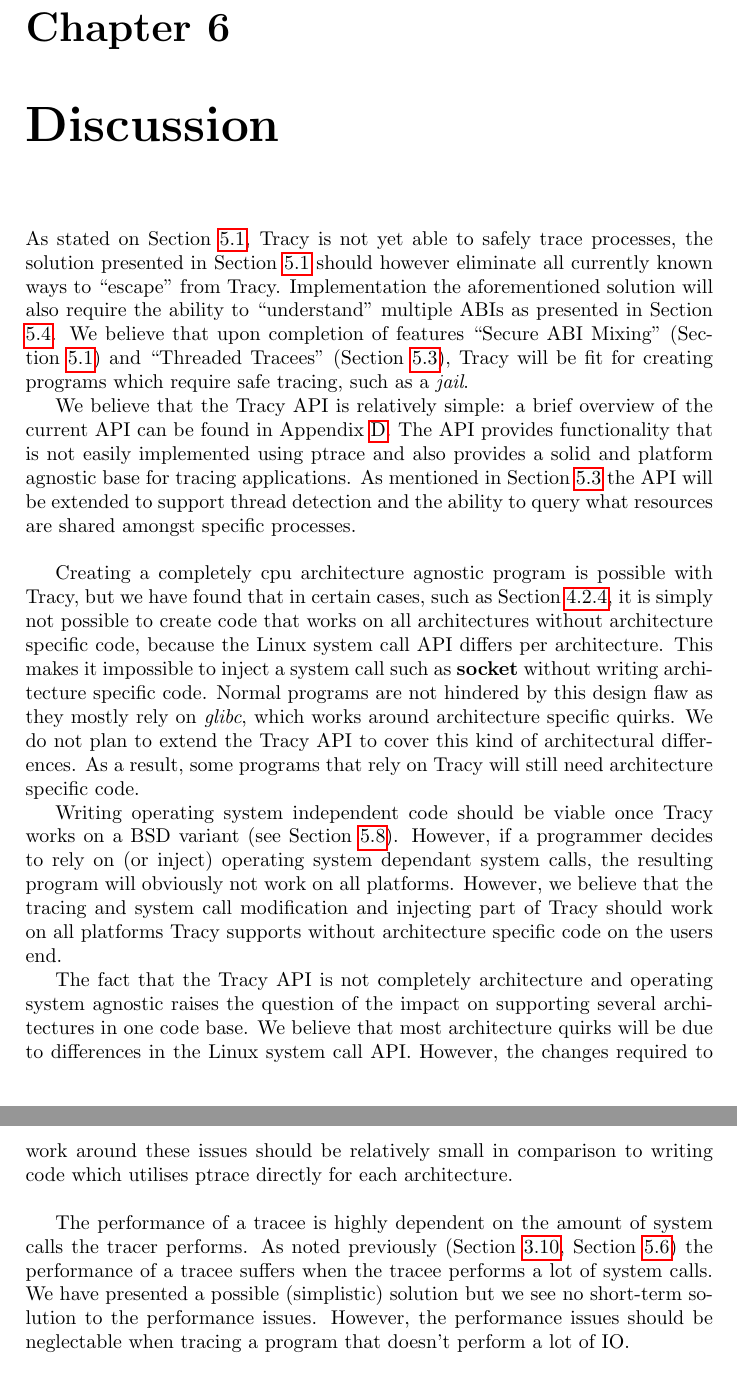
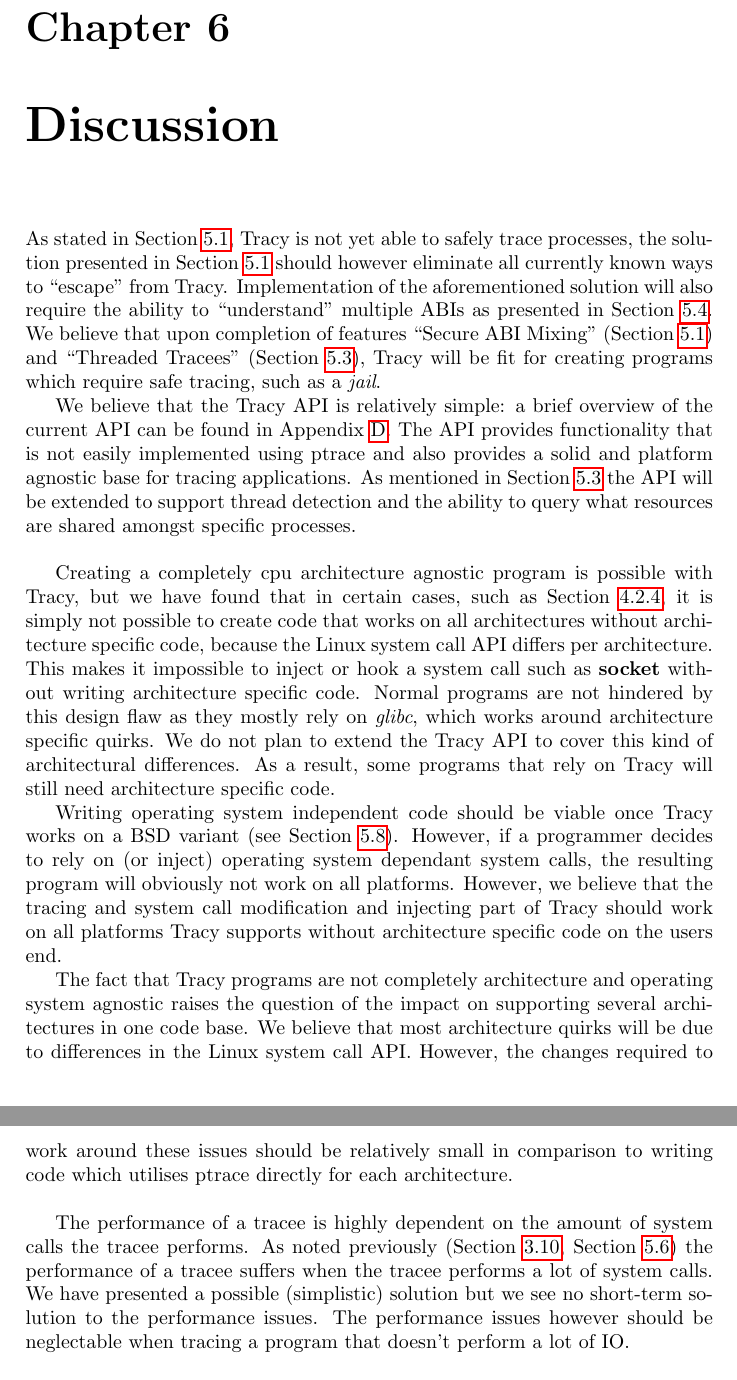
Before and after one commit to MerlijnWajer/tracy, a LaTeX document (report/report.tex): two parts of pages 26 and 27 of 33, joined at a grey line, cut so that both start at the same text. Compiled offline with pdfLaTeX.

Commit message:
Discussion fixes.

```diff
--- a/report/report.tex
+++ b/report/report.tex
@@ -1231,17 +1231,18 @@ return code to the negative equivalent of the error number\cite{bsdasm}.
 % Discussie is re-capture van alles weg gezegd hebben
 \chapter{Discussion}
 
-As stated on Section \ref{secure-abi}, Tracy is not yet able to safely trace
+As stated in Section \ref{secure-abi}, Tracy is not yet able to safely trace
 processes, the solution presented in Section \ref{secure-abi} should however
-eliminate all currently known ways to ``escape'' from Tracy. Implementation the
-aforementioned solution will also require the ability to ``understand'' multiple
-ABIs as presented in Section \ref{diff-abi-trace}. % Nog iets meer over hoe
-% Tracy informatie gaat geven over de ABI? (event->abi ofzo?)
+eliminate all currently known ways to ``escape'' from Tracy. Implementation of
+the aforementioned solution will also require the ability to ``understand''
+multiple ABIs as presented in Section \ref{diff-abi-trace}. % Nog iets
+% meer over hoe Tracy informatie gaat geven over de ABI? (event->abi ofzo?)
 We believe that upon completion of features ``Secure ABI Mixing'' (Section
-\ref{secure-abi}) and
-``Threaded Tracees'' (Section \ref{future-threaded-tracees}),
+\ref{secure-abi}) and ``Threaded Tracees'' (Section
+\ref{future-threaded-tracees}),
 Tracy will be fit for creating programs which require safe tracing,
-such as a \textit{jail}. % valt een beetje uit de lucht
+such as a \textit{jail}.
+% TODO valt een beetje uit de lucht, wat is een jail, etc
 
 We believe that the Tracy API is relatively simple: a brief overview of
 the current API can be found in Appendix \ref{tracy-api}. The API provides
@@ -1255,7 +1256,7 @@ Creating a completely cpu architecture agnostic program is possible with Tracy,
 but we have found that in certain cases, such as Section \ref{soxy-arch-diff},
 it is simply not possible to create code that works on all architectures without
 architecture specific code, because the Linux system call API differs per
-architecture. This makes it impossible to inject a system call such as
+architecture. This makes it impossible to inject or hook a system call such as
 \textbf{socket} without writing architecture specific code.
 Normal programs are not hindered by this design flaw as they mostly rely on
 \textit{glibc}, which works around architecture specific quirks. We do not plan
@@ -1271,7 +1272,7 @@ tracing and system call modification and injecting part of Tracy should work on
 all platforms Tracy supports without architecture specific code on the users
 end.
 
-The fact that the Tracy API is not completely architecture and operating system
+The fact that Tracy programs are not completely architecture and operating system
 agnostic raises the question of the impact on supporting several architectures
 in one code base. We believe that most architecture quirks will be due to
 differences in the Linux system call API. However, the changes required to work
@@ -1280,12 +1281,12 @@ which utilises ptrace directly for each architecture. \\
 
 % Performance (met \ref{ptrace-perf} en \ref{ptrace-perf-problems}
 The performance of a tracee is highly dependent on the amount of system calls
-the tracer performs. As noted previously (Section \ref{ptrace-perf-problems},
+the tracee performs. As noted previously (Section \ref{ptrace-perf-problems},
 Section \ref{ptrace-perf}) the performance of a tracee suffers when the tracee
 performs a lot of system calls. We have presented a possible (simplistic)
-solution but we see no short-term solution to the performance issues. However,
-the performance issues should be neglectable when tracing a program that doesn't
-perform a lot of IO. \\
+solution but we see no short-term solution to the performance issues.
+The performance issues however should be neglectable when tracing a program
+that doesn't perform a lot of IO. \\
 
 % TODO: References naar curl, etc.
 The viability of a cross platform tracing framework is demonstrated by Soxy,
```
